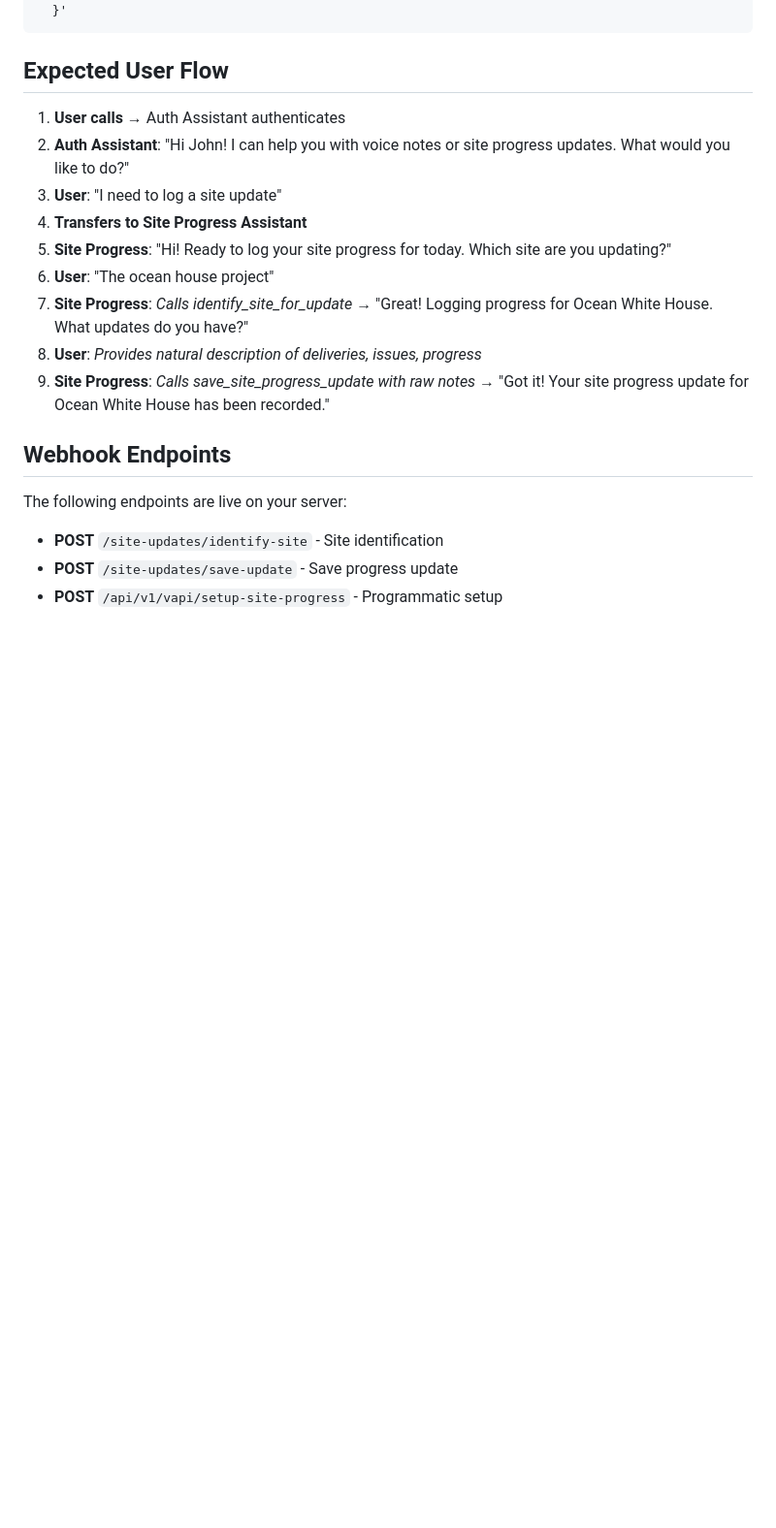
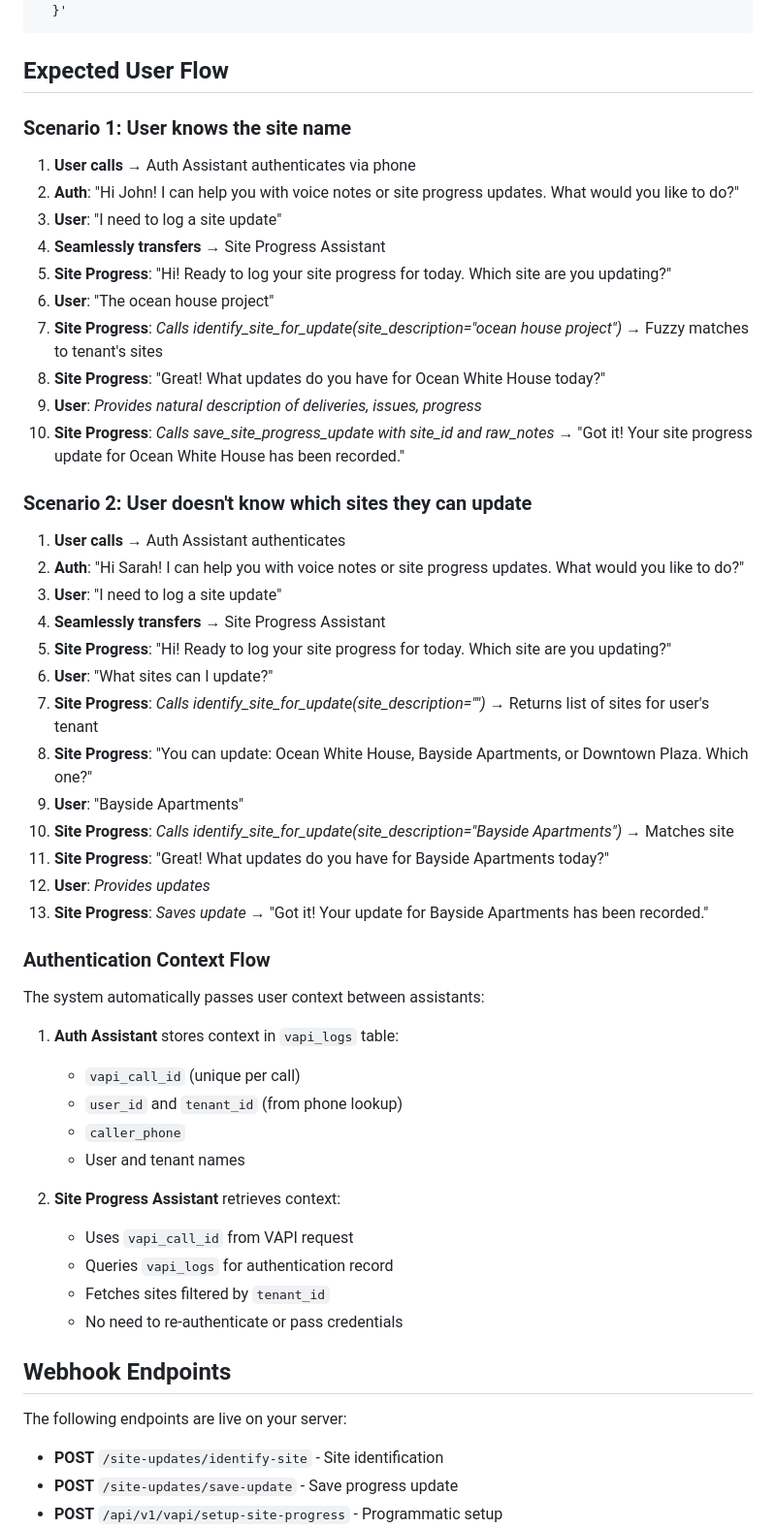
Before and after one commit to kevin-m-journ3y/vapi-skills-service, a Markdown page: SITE_PROGRESS_VAPI_SETUP.md, the part around the change. Shown at 97% size. Rendered like a GitHub page; blank space fills up the shorter version.

Commit message:
Update documentation with improved site identification flow
- Added two user flow scenarios: knows site name vs needs site list
- Documented authentication context passing via vapi_logs table
- Clarified how tenant_id filters available sites automatically
- Explained optional site_description parameter usage

🤖 Generated with [Claude Code](https://claude.com/claude-code)

Co-Authored-By: Claude <noreply@anthropic.com>

```diff
--- a/SITE_PROGRESS_VAPI_SETUP.md
+++ b/SITE_PROGRESS_VAPI_SETUP.md
@@ -213,15 +213,48 @@ curl -X POST https://your-domain.com/site-updates/save-update \
 
 ## Expected User Flow
 
-1. **User calls** → Auth Assistant authenticates
-2. **Auth Assistant**: "Hi John! I can help you with voice notes or site progress updates. What would you like to do?"
+### Scenario 1: User knows the site name
+1. **User calls** → Auth Assistant authenticates via phone
+2. **Auth**: "Hi John! I can help you with voice notes or site progress updates. What would you like to do?"
 3. **User**: "I need to log a site update"
-4. **Transfers to Site Progress Assistant**
+4. **Seamlessly transfers** → Site Progress Assistant
 5. **Site Progress**: "Hi! Ready to log your site progress for today. Which site are you updating?"
 6. **User**: "The ocean house project"
-7. **Site Progress**: *Calls identify_site_for_update* → "Great! Logging progress for Ocean White House. What updates do you have?"
-8. **User**: *Provides natural description of deliveries, issues, progress*
-9. **Site Progress**: *Calls save_site_progress_update with raw notes* → "Got it! Your site progress update for Ocean White House has been recorded."
+7. **Site Progress**: *Calls identify_site_for_update(site_description="ocean house project")* → Fuzzy matches to tenant's sites
+8. **Site Progress**: "Great! What updates do you have for Ocean White House today?"
+9. **User**: *Provides natural description of deliveries, issues, progress*
+10. **Site Progress**: *Calls save_site_progress_update with site_id and raw_notes* → "Got it! Your site progress update for Ocean White House has been recorded."
+
+### Scenario 2: User doesn't know which sites they can update
+1. **User calls** → Auth Assistant authenticates
+2. **Auth**: "Hi Sarah! I can help you with voice notes or site progress updates. What would you like to do?"
+3. **User**: "I need to log a site update"
+4. **Seamlessly transfers** → Site Progress Assistant
+5. **Site Progress**: "Hi! Ready to log your site progress for today. Which site are you updating?"
+6. **User**: "What sites can I update?"
+7. **Site Progress**: *Calls identify_site_for_update(site_description="")* → Returns list of sites for user's tenant
+8. **Site Progress**: "You can update: Ocean White House, Bayside Apartments, or Downtown Plaza. Which one?"
+9. **User**: "Bayside Apartments"
+10. **Site Progress**: *Calls identify_site_for_update(site_description="Bayside Apartments")* → Matches site
+11. **Site Progress**: "Great! What updates do you have for Bayside Apartments today?"
+12. **User**: *Provides updates*
+13. **Site Progress**: *Saves update* → "Got it! Your update for Bayside Apartments has been recorded."
+
+### Authentication Context Flow
+
+The system automatically passes user context between assistants:
+
+1. **Auth Assistant** stores context in `vapi_logs` table:
+   - `vapi_call_id` (unique per call)
+   - `user_id` and `tenant_id` (from phone lookup)
+   - `caller_phone`
+   - User and tenant names
+
+2. **Site Progress Assistant** retrieves context:
+   - Uses `vapi_call_id` from VAPI request
+   - Queries `vapi_logs` for authentication record
+   - Fetches sites filtered by `tenant_id`
+   - No need to re-authenticate or pass credentials
 
 ## Webhook Endpoints
 
```
